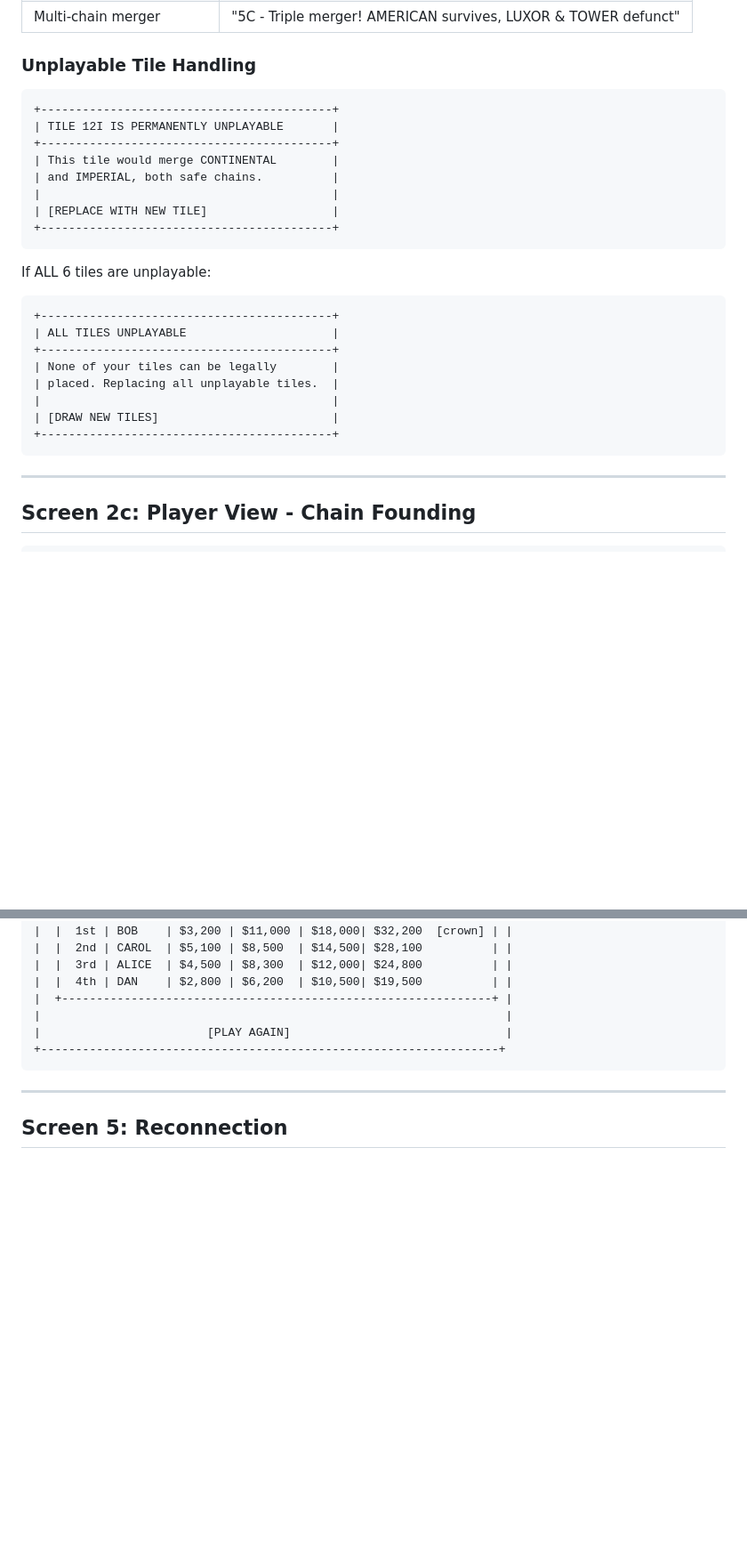
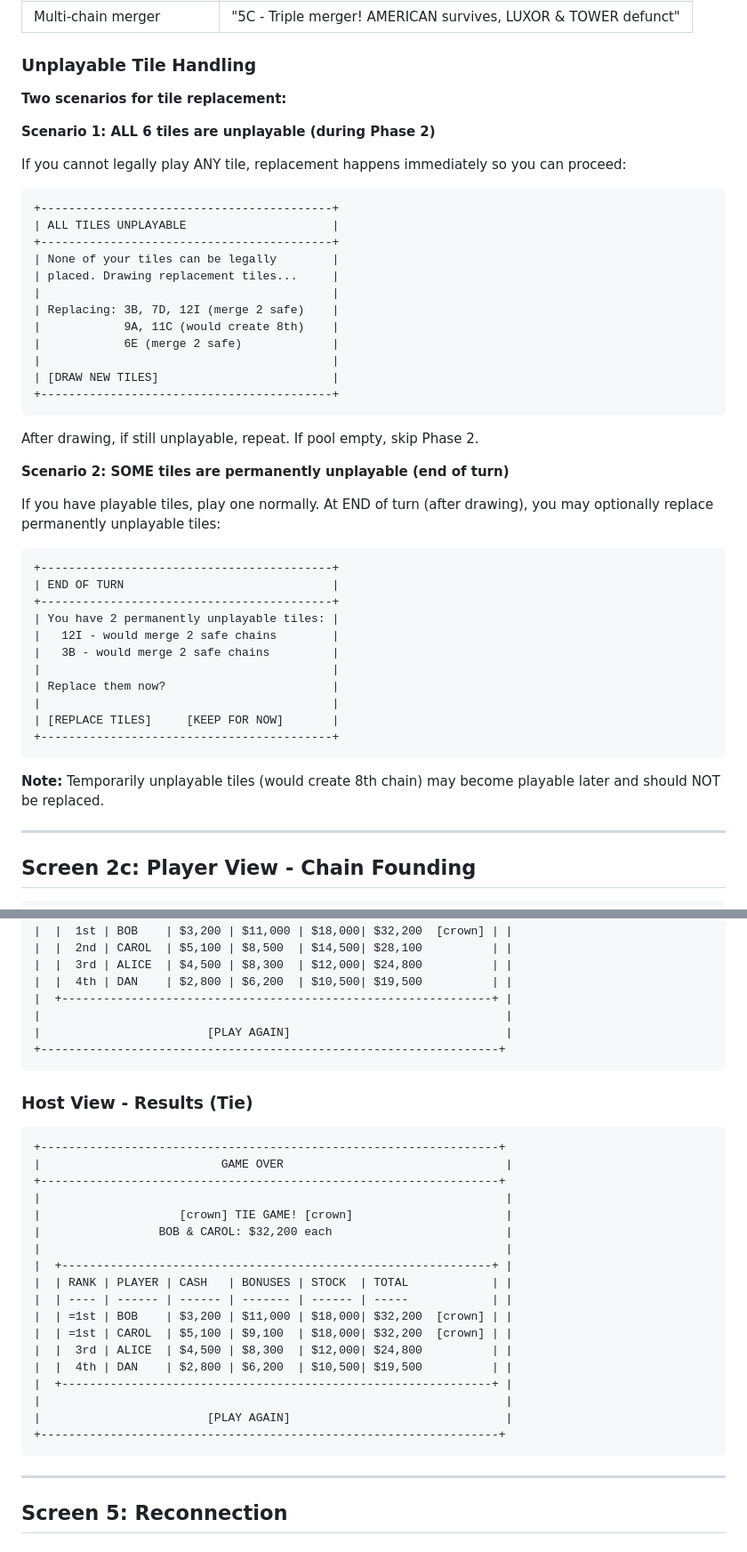
Before and after one commit to linanqiu/acquire-game, a Markdown page: docs/ui/storyboard.md, 2 parts joined by grey strips. Shown at 89% size. Rendered like a GitHub page; blank space fills up the shorter version.

````diff
--- a/docs/ui/storyboard.md
+++ b/docs/ui/storyboard.md
@@ -406,28 +450,45 @@ Connection lost -> Show reconnecting spinner
 | Multi-chain merger | "5C - Triple merger! AMERICAN survives, LUXOR & TOWER defunct" |
 
 ### Unplayable Tile Handling
-```
-+------------------------------------------+
-| TILE 12I IS PERMANENTLY UNPLAYABLE       |
-+------------------------------------------+
-| This tile would merge CONTINENTAL        |
-| and IMPERIAL, both safe chains.          |
-|                                          |
-| [REPLACE WITH NEW TILE]                  |
-+------------------------------------------+
-```
 
-If ALL 6 tiles are unplayable:
+**Two scenarios for tile replacement:**
+
+**Scenario 1: ALL 6 tiles are unplayable (during Phase 2)**
+
+If you cannot legally play ANY tile, replacement happens immediately so you can proceed:
 ```
 +------------------------------------------+
 | ALL TILES UNPLAYABLE                     |
 +------------------------------------------+
 | None of your tiles can be legally        |
-| placed. Replacing all unplayable tiles.  |
+| placed. Drawing replacement tiles...     |
+|                                          |
+| Replacing: 3B, 7D, 12I (merge 2 safe)    |
+|            9A, 11C (would create 8th)    |
+|            6E (merge 2 safe)             |
 |                                          |
 | [DRAW NEW TILES]                         |
 +------------------------------------------+
 ```
+After drawing, if still unplayable, repeat. If pool empty, skip Phase 2.
+
+**Scenario 2: SOME tiles are permanently unplayable (end of turn)**
+
+If you have playable tiles, play one normally. At END of turn (after drawing), you may optionally replace permanently unplayable tiles:
+```
++------------------------------------------+
+| END OF TURN                              |
++------------------------------------------+
+| You have 2 permanently unplayable tiles: |
+|   12I - would merge 2 safe chains        |
+|   3B - would merge 2 safe chains         |
+|                                          |
+| Replace them now?                        |
+|                                          |
+| [REPLACE TILES]     [KEEP FOR NOW]       |
++------------------------------------------+
+```
+**Note:** Temporarily unplayable tiles (would create 8th chain) may become playable later and should NOT be replaced.
 
 ---
 
@@ -876,6 +954,28 @@ If "DECLARE GAME OVER":
 +------------------------------------------------------------------+
 ```
 
+### Host View - Results (Tie)
+```
++------------------------------------------------------------------+
+|                          GAME OVER                                |
++------------------------------------------------------------------+
+|                                                                   |
+|                    [crown] TIE GAME! [crown]                      |
+|                 BOB & CAROL: $32,200 each                         |
+|                                                                   |
+|  +--------------------------------------------------------------+ |
+|  | RANK | PLAYER | CASH   | BONUSES | STOCK  | TOTAL            | |
+|  | ---- | ------ | ------ | ------- | ------ | -----            | |
+|  | =1st | BOB    | $3,200 | $11,000 | $18,000| $32,200  [crown] | |
+|  | =1st | CAROL  | $5,100 | $9,100  | $18,000| $32,200  [crown] | |
+|  |  3rd | ALICE  | $4,500 | $8,300  | $12,000| $24,800          | |
+|  |  4th | DAN    | $2,800 | $6,200  | $10,500| $19,500          | |
+|  +--------------------------------------------------------------+ |
+|                                                                   |
+|                        [PLAY AGAIN]                               |
++------------------------------------------------------------------+
+```
+
 ---
 
 ## Screen 5: Reconnection
````
Also changed, not shown: other parts of docs/ui/storyboard.md (+63 -2 lines).
